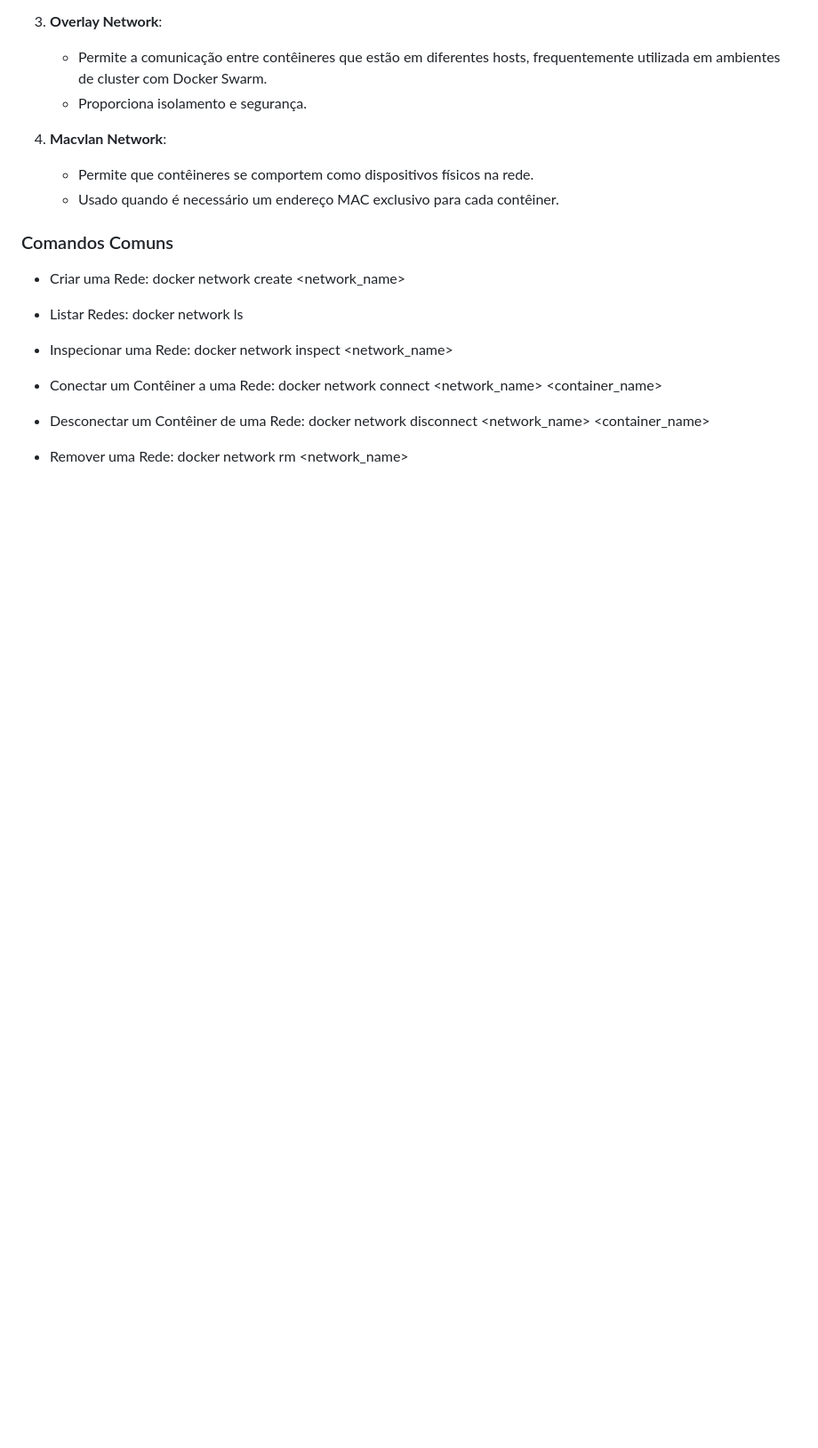
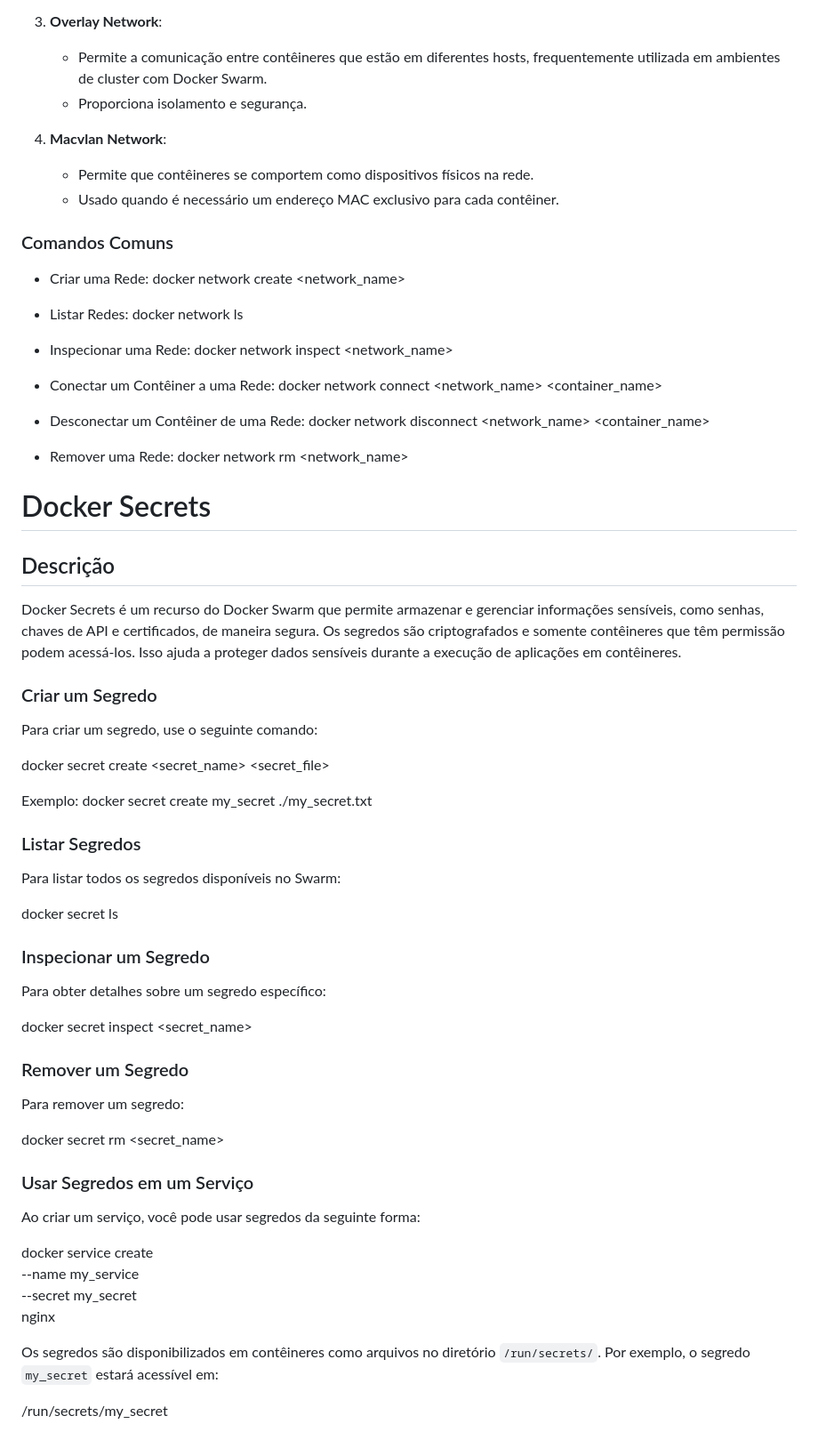
Before and after one commit to gustavogabana/docker-commands, a Markdown page: Readme.MD, the part around the change. Shown at 89% size. GitHub-like rendering; blank space fills up the shorter version.

Commit message:
docker secret

```diff
--- a/Readme.MD
+++ b/Readme.MD
@@ -378,3 +378,49 @@ O Docker Network é um componente fundamental do Docker que permite a comunicaç
 
 - Remover uma Rede:
   docker network rm <network_name>
+
+# Docker Secrets
+
+## Descrição
+
+Docker Secrets é um recurso do Docker Swarm que permite armazenar e gerenciar informações sensíveis, como senhas, chaves de API e certificados, de maneira segura. Os segredos são criptografados e somente contêineres que têm permissão podem acessá-los. Isso ajuda a proteger dados sensíveis durante a execução de aplicações em contêineres.
+
+### Criar um Segredo
+
+Para criar um segredo, use o seguinte comando:
+
+docker secret create <secret_name> <secret_file>
+
+Exemplo:
+docker secret create my_secret ./my_secret.txt
+
+### Listar Segredos
+
+Para listar todos os segredos disponíveis no Swarm:
+
+docker secret ls
+
+### Inspecionar um Segredo
+
+Para obter detalhes sobre um segredo específico:
+
+docker secret inspect <secret_name>
+
+### Remover um Segredo
+
+Para remover um segredo:
+
+docker secret rm <secret_name>
+
+### Usar Segredos em um Serviço
+
+Ao criar um serviço, você pode usar segredos da seguinte forma:
+
+docker service create \
+  --name my_service \
+  --secret my_secret \
+  nginx
+
+Os segredos são disponibilizados em contêineres como arquivos no diretório `/run/secrets/`. Por exemplo, o segredo `my_secret` estará acessível em:
+
+/run/secrets/my_secret
```
